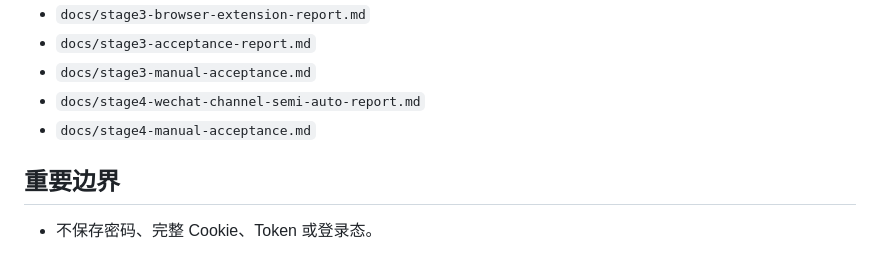
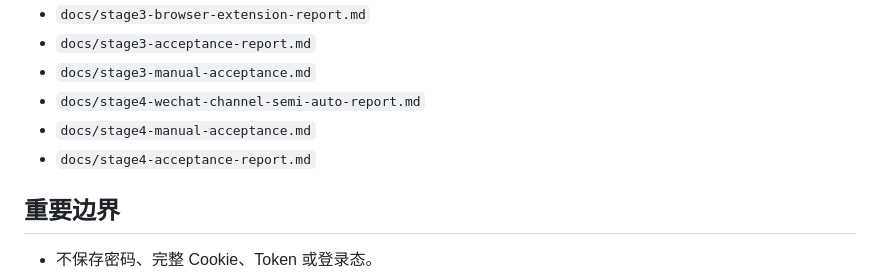
Before and after one commit to w4uiegfgiwtgriwgi-dotcom/search-plugin, a Markdown page: README.md, the part around the change. GitHub-like rendering.

```diff
--- a/README.md
+++ b/README.md
@@ -91,6 +91,7 @@ node --check src\popup.js
 - `docs/stage3-manual-acceptance.md`
 - `docs/stage4-wechat-channel-semi-auto-report.md`
 - `docs/stage4-manual-acceptance.md`
+- `docs/stage4-acceptance-report.md`
 
 ## 重要边界
 
```
Also changed, not shown: docs/stage4-acceptance-report.md (added, +74 -0 lines), docs/stage4-wechat-channel-semi-auto-report.md (+6 -1 lines).
